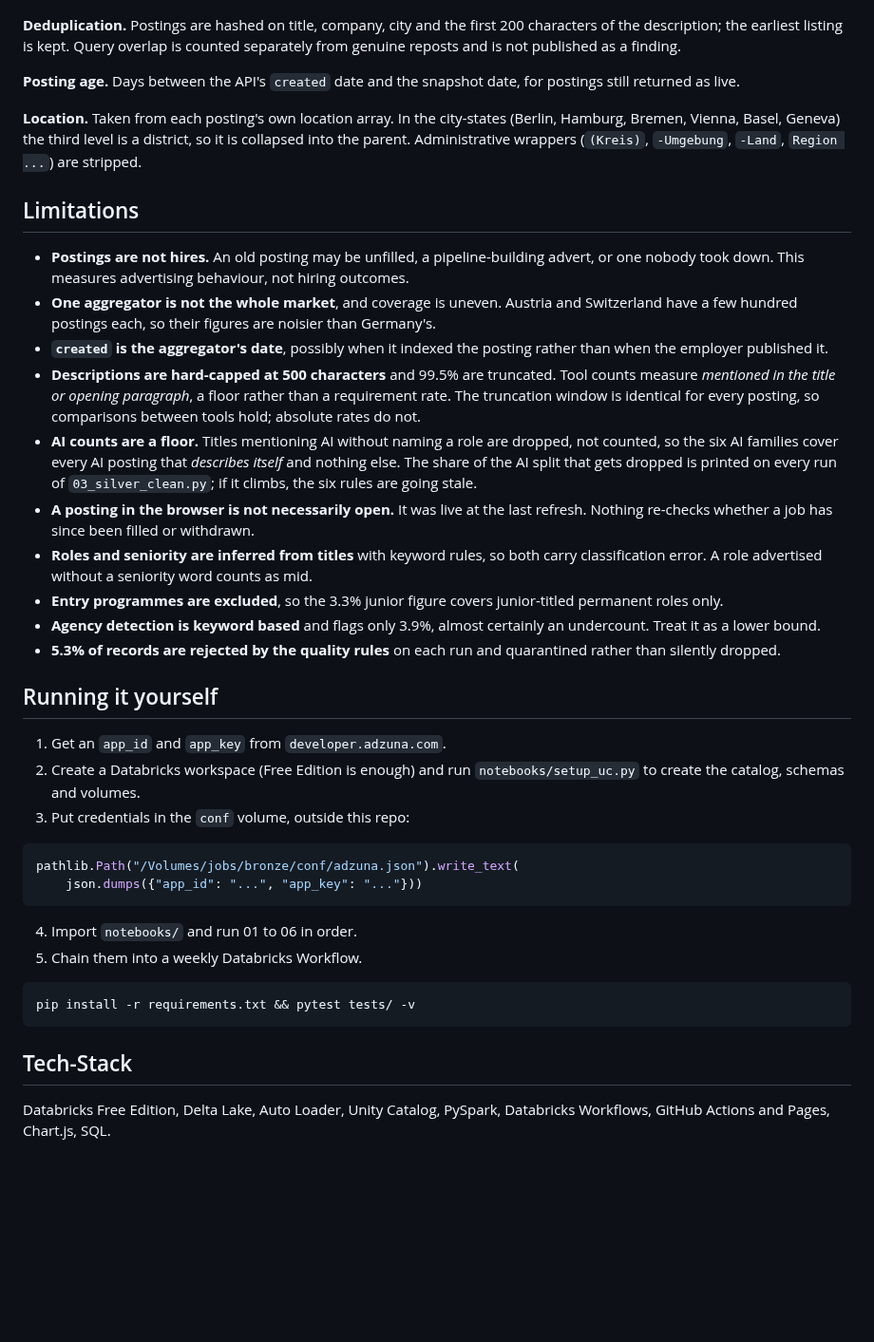
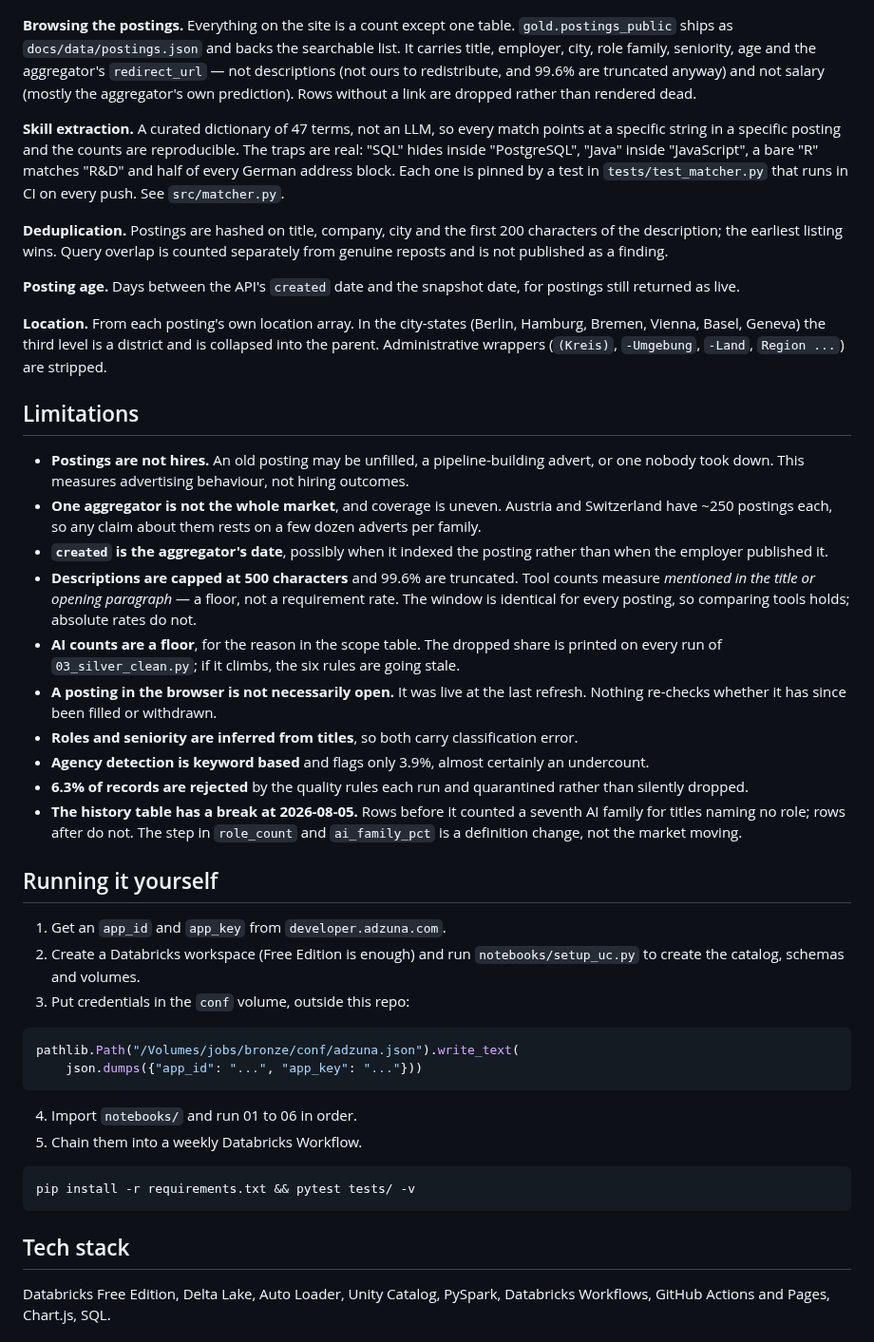
Before and after one commit to Chrisinho8/DACH-data-job-market, a Markdown page: README.md, the part around one of its changes. Shown at 95% size. Drawn GitHub-style; blank space fills up the shorter version.

````diff
--- a/README.md
+++ b/README.md
@@ -78,28 +100,34 @@ Adzuna API (de, at, ch)
 ![Visualized architecture](assets/pipeline-architecture.png)
 
-**Deduplication.** Postings are hashed on title, company, city and the first 200 characters of the description; the earliest listing is kept. Query overlap is counted separately from genuine reposts and is not published as a finding.
+**Browsing the postings.** Everything on the site is a count except one table. `gold.postings_public` ships as `docs/data/postings.json` and backs the searchable list. It carries title, employer, city, role family, seniority, age and the aggregator's `redirect_url` — not descriptions (not ours to redistribute, and 99.6% are truncated anyway) and not salary (mostly the aggregator's own prediction). Rows without a link are dropped rather than rendered dead.
+
+**Skill extraction.** A curated dictionary of 47 terms, not an LLM, so every match points at a specific string in a specific posting and the counts are reproducible. The traps are real: "SQL" hides inside "PostgreSQL", "Java" inside "JavaScript", a bare "R" matches "R&D" and half of every German address block. Each one is pinned by a test in `tests/test_matcher.py` that runs in CI on every push. See `src/matcher.py`.
+
+**Deduplication.** Postings are hashed on title, company, city and the first 200 characters of the description; the earliest listing wins. Query overlap is counted separately from genuine reposts and is not published as a finding.
 
 **Posting age.** Days between the API's `created` date and the snapshot date, for postings still returned as live.
 
-**Location.** Taken from each posting's own location array. In the city-states (Berlin, Hamburg, Bremen, Vienna, Basel, Geneva) the third level is a district, so it is collapsed into the parent. Administrative wrappers (`(Kreis)`, `-Umgebung`, `-Land`, `Region ...`) are stripped.
+**Location.** From each posting's own location array. In the city-states (Berlin, Hamburg, Bremen, Vienna, Basel, Geneva) the third level is a district and is collapsed into the parent. Administrative wrappers (`(Kreis)`, `-Umgebung`, `-Land`, `Region ...`) are stripped.
 
 ## Limitations
 
 - **Postings are not hires.** An old posting may be unfilled, a pipeline-building advert, or one nobody took down. This measures advertising behaviour, not hiring outcomes.
-- **One aggregator is not the whole market**, and coverage is uneven. Austria and Switzerland have a few hundred postings each, so their figures are noisier than Germany's.
+- **One aggregator is not the whole market**, and coverage is uneven. Austria and Switzerland have ~250 postings each, so any claim about them rests on a few dozen adverts per family.
 - **`created` is the aggregator's date**, possibly when it indexed the posting rather than when the employer published it.
-- **Descriptions are hard-capped at 500 characters** and 99.5% are truncated. Tool counts measure *mentioned in the title or opening paragraph*, a floor rather than a requirement rate. The truncation window is identical for every posting, so comparisons between tools hold; absolute rates do not.
-- **AI counts are a floor.** Titles mentioning AI without naming a role are dropped, not counted, so the six AI families cover every AI posting that *describes itself* and nothing else. The share of the AI split that gets dropped is printed on every run of `03_silver_clean.py`; if it climbs, the six rules are going stale.
-- **A posting in the browser is not necessarily open.** It was live at the last refresh. Nothing re-checks whether a job has since been filled or withdrawn.
-- **Roles and seniority are inferred from titles** with keyword rules, so both carry classification error. A role advertised without a seniority word counts as mid.
-- **Entry programmes are excluded**, so the 3.3% junior figure covers junior-titled permanent roles only.
-- **Agency detection is keyword based** and flags only 3.9%, almost certainly an undercount. Treat it as a lower bound.
-- **5.3% of records are rejected by the quality rules** on each run and quarantined rather than silently dropped.
+- **Descriptions are capped at 500 characters** and 99.6% are truncated. Tool counts measure *mentioned in the title or opening paragraph* — a floor, not a requirement rate. The window is identical for every posting, so comparing tools holds; absolute rates do not.
+- **AI counts are a floor**, for the reason in the scope table. The dropped share is printed on every run of `03_silver_clean.py`; if it climbs, the six rules are going stale.
+- **A posting in the browser is not necessarily open.** It was live at the last refresh. Nothing re-checks whether it has since been filled or withdrawn.
+- **Roles and seniority are inferred from titles**, so both carry classification error.
+- **Agency detection is keyword based** and flags only 3.9%, almost certainly an undercount.
+- **6.3% of records are rejected** by the quality rules each run and quarantined rather than silently dropped.
+- **The history table has a break at 2026-08-05.** Rows before it counted a seventh AI family for titles naming no role; rows after do not. The step in `role_count` and `ai_family_pct` is a definition change, not the market moving.
+
 ## Running it yourself
 
 1. Get an `app_id` and `app_key` from `developer.adzuna.com`.
 2. Create a Databricks workspace (Free Edition is enough) and run `notebooks/setup_uc.py` to create the catalog, schemas and volumes.
 3. Put credentials in the `conf` volume, outside this repo:
+
 ```python
 pathlib.Path("/Volumes/jobs/bronze/conf/adzuna.json").write_text(
     json.dumps({"app_id": "...", "app_key": "..."}))
@@ -107,11 +135,12 @@ pathlib.Path("/Volumes/jobs/bronze/conf/adzuna.json").write_text(
 
 4. Import `notebooks/` and run 01 to 06 in order.
 5. Chain them into a weekly Databricks Workflow.
+
 ```bash
 pip install -r requirements.txt && pytest tests/ -v
 ```
 
-## Tech-Stack
+## Tech stack
 
 Databricks Free Edition, Delta Lake, Auto Loader, Unity Catalog, PySpark, Databricks Workflows, GitHub Actions and Pages, Chart.js, SQL.
 
````
Also changed, not shown: other parts of README.md (+52 -30 lines).
